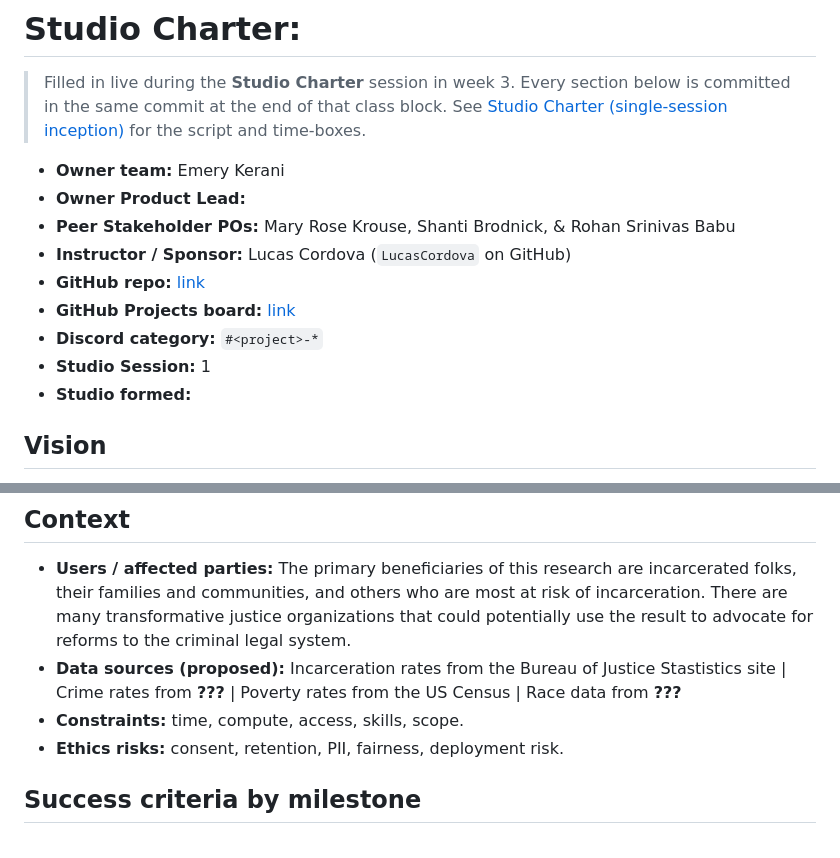
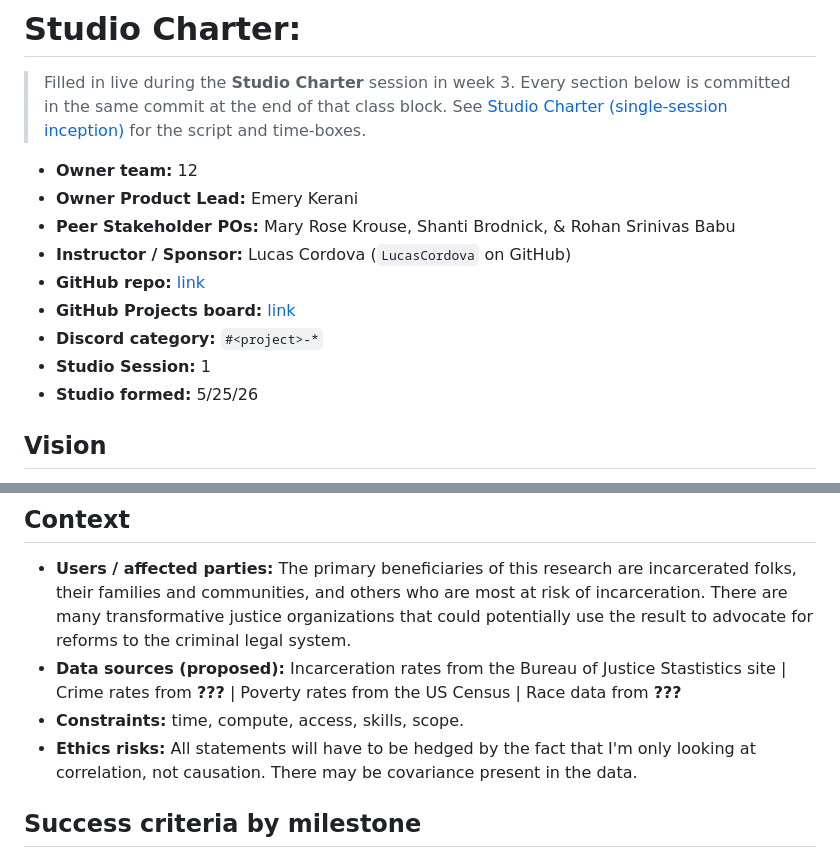
Before and after one commit to eskerani/prison-predictor-capstone, a Markdown page: CHARTER.md, 2 parts joined by grey strips. GitHub-like rendering.

```diff
--- a/CHARTER.md
+++ b/CHARTER.md
@@ -2,15 +2,15 @@
 
 > Filled in live during the **Studio Charter** session in week 3. Every section below is committed in the same commit at the end of that class block. See [Studio Charter (single-session inception)](https://courses.lpcordova.phd/data510/project-framework/charter-inception.html) for the script and time-boxes.
 
-* **Owner team:** Emery Kerani
-* **Owner Product Lead:** <name>
+* **Owner team:** 12
+* **Owner Product Lead:** Emery Kerani
 * **Peer Stakeholder POs:** Mary Rose Krouse, Shanti Brodnick, & Rohan Srinivas Babu
 * **Instructor / Sponsor:** Lucas Cordova (`LucasCordova` on GitHub)
 * **GitHub repo:** [link](https://github.com/eskerani/prison-predictor-capstone)
 * **GitHub Projects board:** [link](https://github.com/users/eskerani/projects/1)
 * **Discord category:** `#<project>-*`
 * **Studio Session:** 1
-* **Studio formed:** <date>
+* **Studio formed:** 5/25/26
 
 ## Vision
 
@@ -25,7 +25,7 @@ I will use machine learning methods to assess the predictive power of crime rate
 - **Users / affected parties:** The primary beneficiaries of this research are incarcerated folks, their families and communities, and others who are most at risk of incarceration. There are many transformative justice organizations that could potentially use the result to advocate for reforms to the criminal legal system.
 - **Data sources (proposed):** Incarceration rates from the Bureau of Justice Stastistics site | Crime rates from **???** | Poverty rates from the US Census | Race data from **???**
 - **Constraints:** time, compute, access, skills, scope.
-- **Ethics risks:** consent, retention, PII, fairness, deployment risk.
+- **Ethics risks:** All statements will have to be hedged by the fact that I'm only looking at correlation, not causation. There may be covariance present in the data.
 
 ## Success criteria by milestone
 
```
